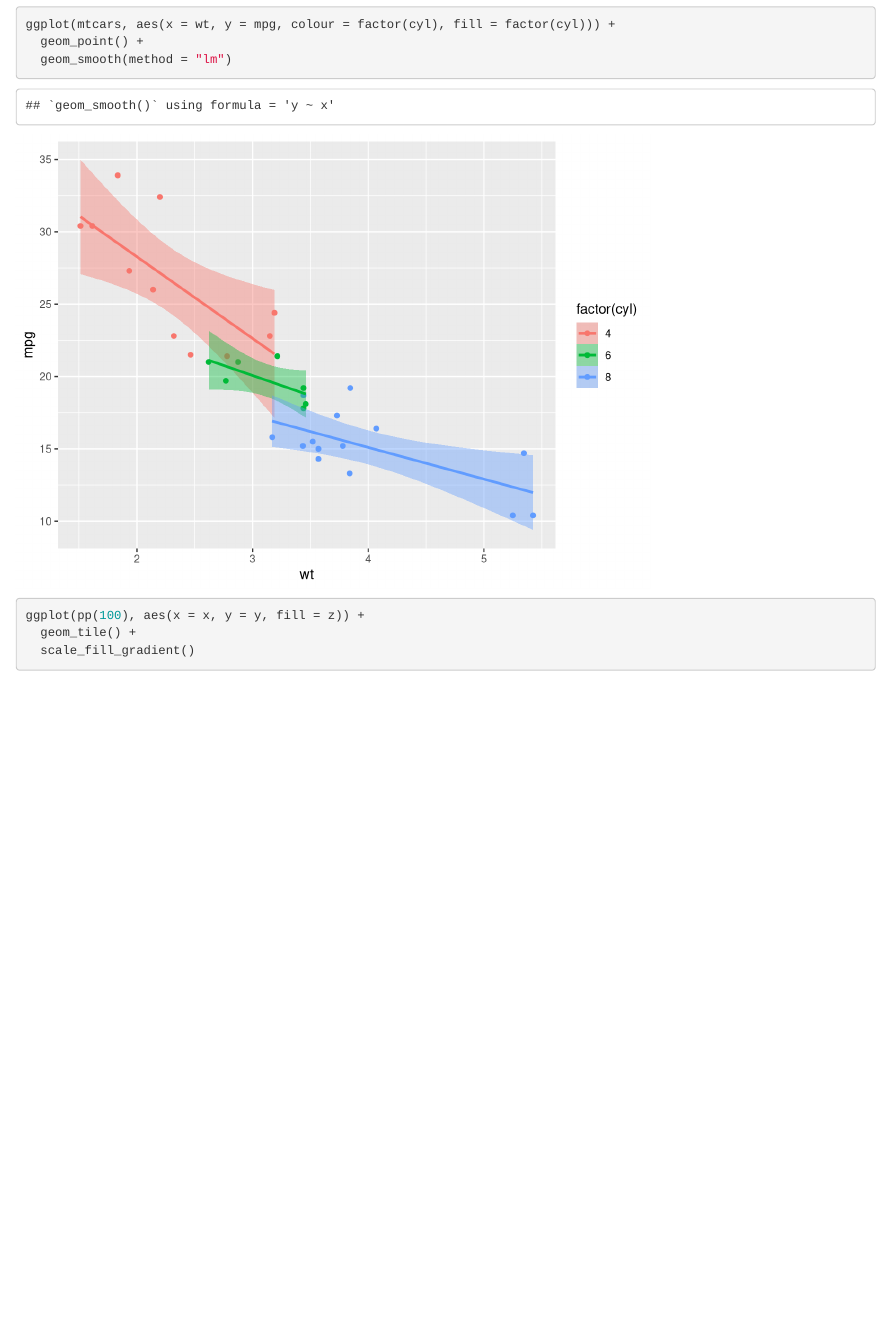
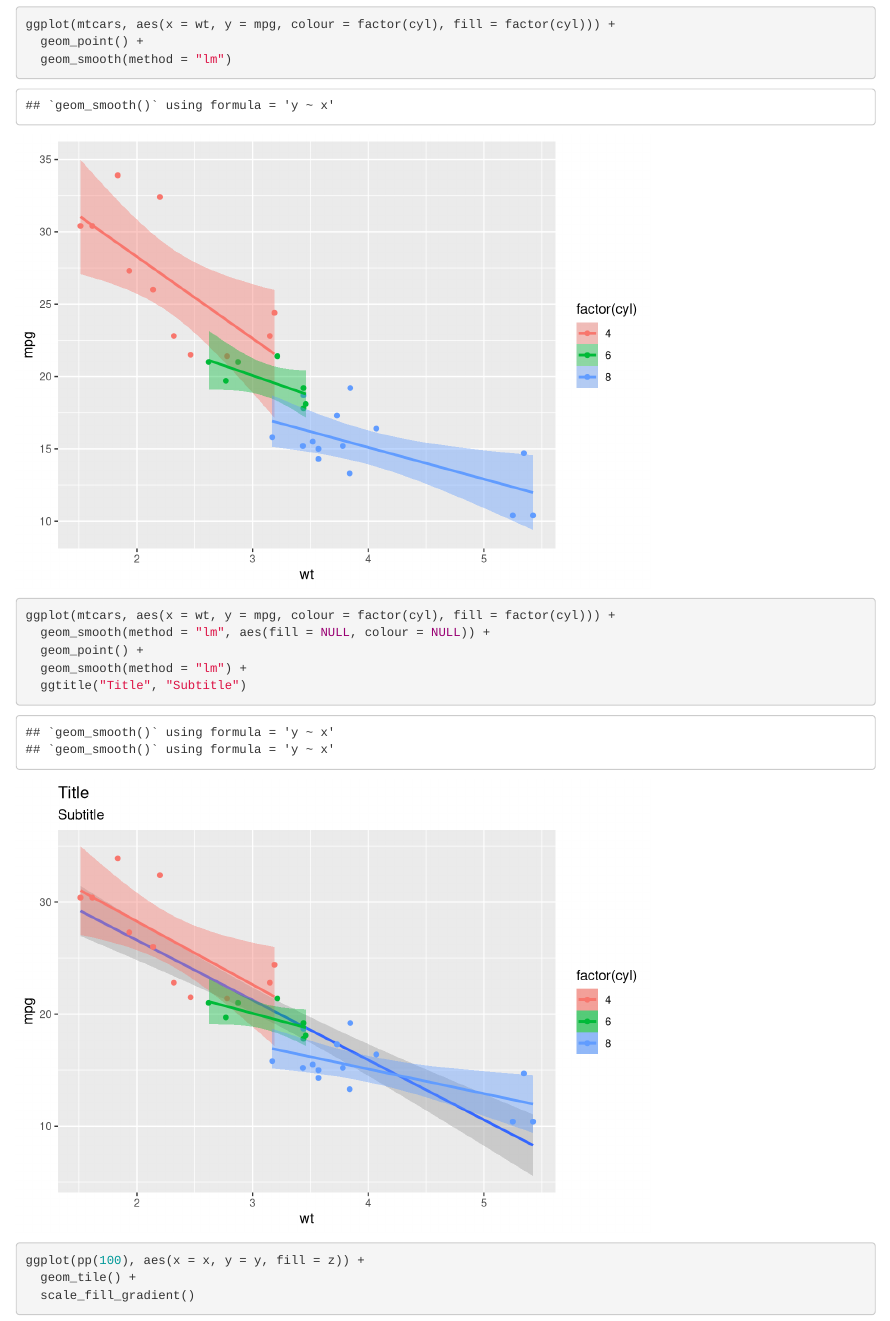
Before and after one commit to inbo/INBOtheme, an R Markdown document (vignettes/themes_test_figures.Rmd): the page in a window 1100 px wide, from 7550 px down. Rendered offline with R 4.5, knitr and Pandoc, with nearby package versions; some code elsewhere in the file could not run offline; common packages that the code uses without loading them are loaded.

Commit message:
add test figure with title and subtitle

````diff
--- a/vignettes/themes_test_figures.Rmd
+++ b/vignettes/themes_test_figures.Rmd
@@ -88,6 +88,13 @@ ggplot(mtcars, aes(x = wt, y = mpg, colour = factor(cyl), fill = factor(cyl))) +
   geom_point() +
   geom_smooth(method = "lm")
 ```
+```{r}
+ggplot(mtcars, aes(x = wt, y = mpg, colour = factor(cyl), fill = factor(cyl))) +
+  geom_smooth(method = "lm", aes(fill = NULL, colour = NULL)) +
+  geom_point() +
+  geom_smooth(method = "lm") +
+  ggtitle("Title", "Subtitle")
+```
 
 ```{r}
 ggplot(pp(100), aes(x = x, y = y, fill = z)) +
````
